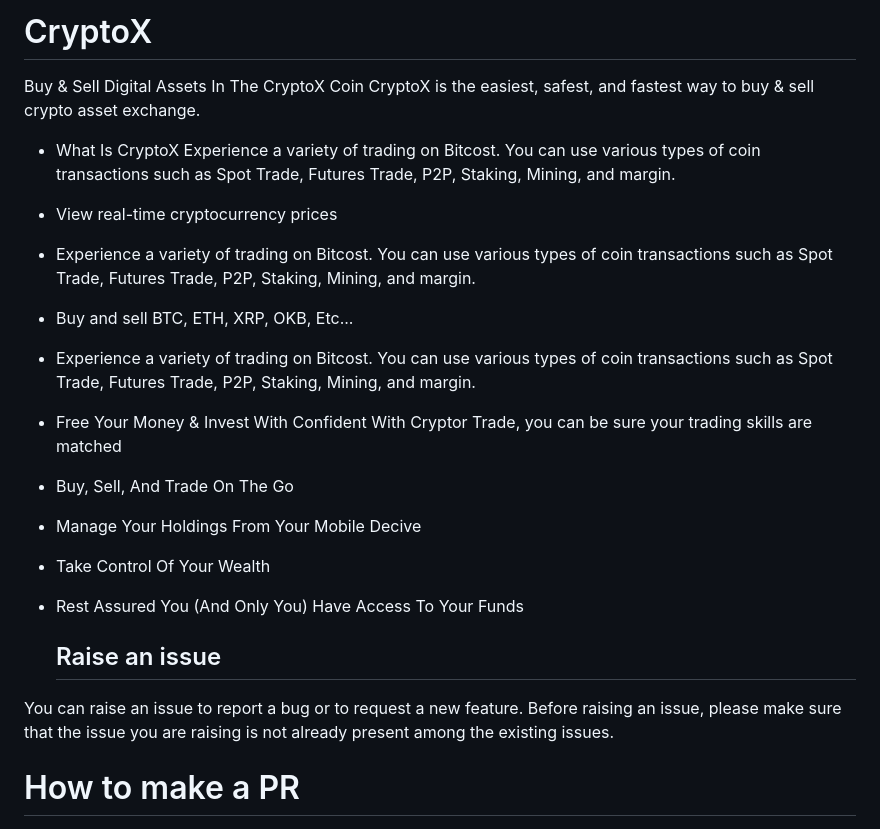
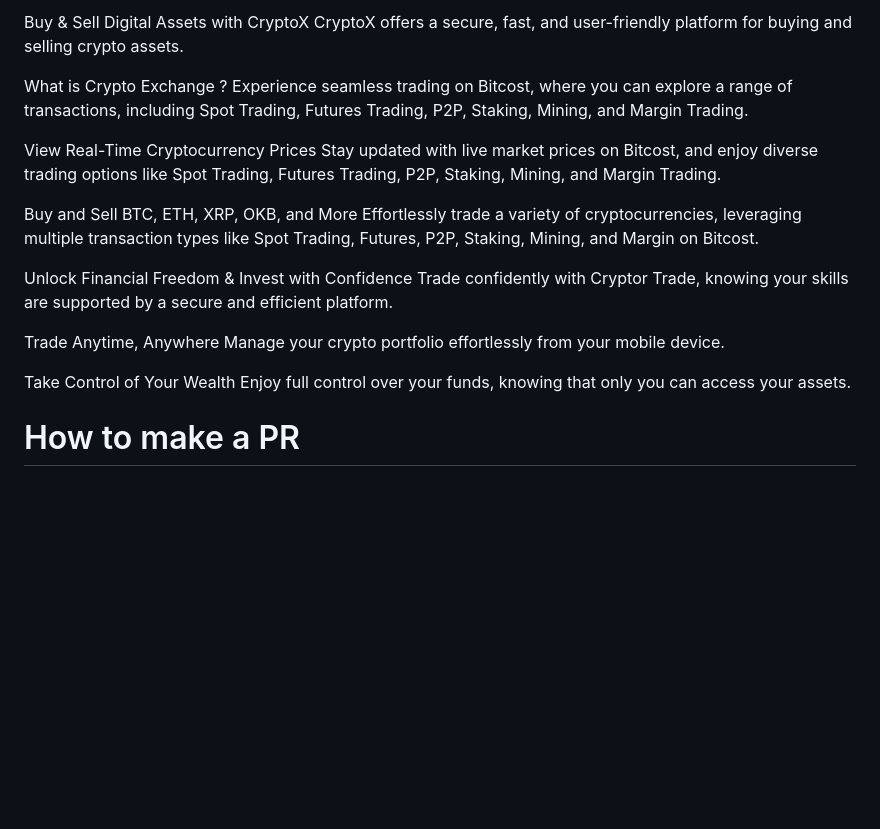
Before and after one commit to gayatri192005/Crypto_Exchange, a Markdown page: README.md, the part around the change. Drawn GitHub-style; blank space fills up the shorter version.

```diff
--- a/README.md
+++ b/README.md
@@ -1,30 +1,23 @@
-# CryptoX
-Buy & Sell Digital Assets In The CryptoX
-Coin CryptoX is the easiest, safest, and fastest way to buy & sell crypto asset exchange.
+Buy & Sell Digital Assets with CryptoX
+CryptoX offers a secure, fast, and user-friendly platform for buying and selling crypto assets.
 
+What is Crypto Exchange ?
+Experience seamless trading on Bitcost, where you can explore a range of transactions, including Spot Trading, Futures Trading, P2P, Staking, Mining, and Margin Trading.
 
-- What Is CryptoX
-Experience a variety of trading on Bitcost. You can use various types of coin transactions such as Spot Trade, Futures Trade, P2P, Staking, Mining, and margin.
+View Real-Time Cryptocurrency Prices
+Stay updated with live market prices on Bitcost, and enjoy diverse trading options like Spot Trading, Futures Trading, P2P, Staking, Mining, and Margin Trading.
 
-- View real-time cryptocurrency prices
-* Experience a variety of trading on Bitcost. You can use various types of coin transactions such as Spot Trade, Futures Trade, P2P, Staking, Mining, and margin.
+Buy and Sell BTC, ETH, XRP, OKB, and More
+Effortlessly trade a variety of cryptocurrencies, leveraging multiple transaction types like Spot Trading, Futures, P2P, Staking, Mining, and Margin on Bitcost.
 
-- Buy and sell BTC, ETH, XRP, OKB, Etc...
-* Experience a variety of trading on Bitcost. You can use various types of coin transactions such as Spot Trade, Futures Trade, P2P, Staking, Mining, and margin.
+Unlock Financial Freedom & Invest with Confidence
+Trade confidently with Cryptor Trade, knowing your skills are supported by a secure and efficient platform.
 
-- Free Your Money & Invest With Confident
-With Cryptor Trade, you can be sure your trading skills are matched
+Trade Anytime, Anywhere
+Manage your crypto portfolio effortlessly from your mobile device.
 
-- Buy, Sell, And Trade On The Go
-* Manage Your Holdings From Your Mobile Decive
-
-- Take Control Of Your Wealth
-* Rest Assured You (And Only You) Have Access To Your Funds
-
-  ## Raise an issue
-
-You can raise an issue to report a bug or to request a new feature. Before raising an issue, please make sure that the issue you are raising is not already present among the existing issues.
-
+Take Control of Your Wealth
+Enjoy full control over your funds, knowing that only you can access your assets.
 # How to make a PR
 
 <!-- in detail -->
```
